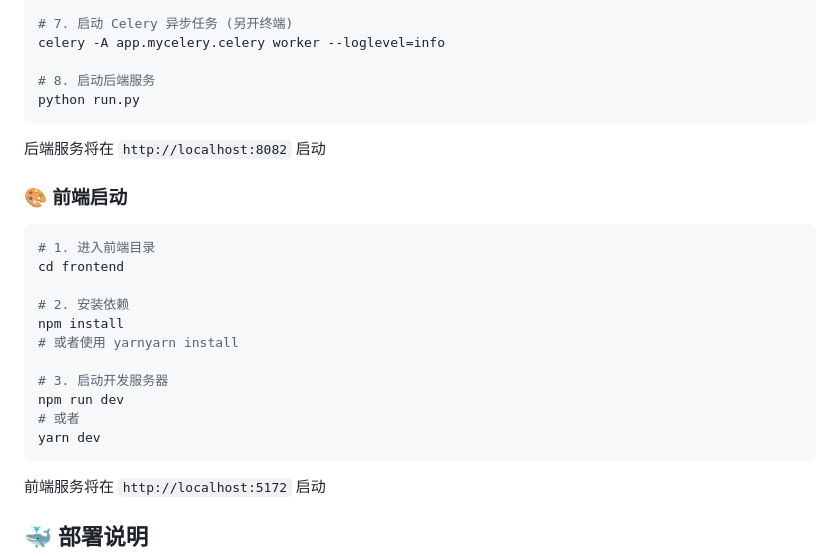
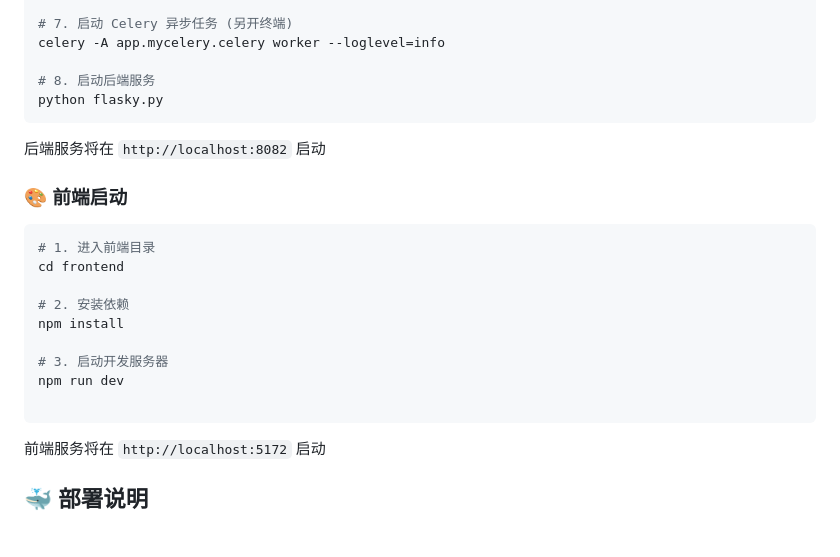
Before and after one commit to zhangmcii/loft, a Markdown page: README.md, the part around the change printed below. GitHub-like rendering; blank space fills up the shorter version.

````diff
--- a/README.md
+++ b/README.md
@@ -211,7 +219,7 @@ redis-server
 celery -A app.mycelery.celery worker --loglevel=info
 
 # 8. 启动后端服务
-python run.py
+python flasky.py
 ```
 
 后端服务将在 `http://localhost:8082` 启动
@@ -224,12 +232,10 @@ cd frontend
 
 # 2. 安装依赖
 npm install
-# 或者使用 yarnyarn install
 
 # 3. 启动开发服务器
 npm run dev
-# 或者
-yarn dev
+
 ```
 
 前端服务将在 `http://localhost:5172` 启动
````
Also changed, not shown: other parts of README.md (+8 -0 lines), docs/个人资料.png (added), docs/编辑资料.png (added), docs/聊天.png (added), 1 other file.
